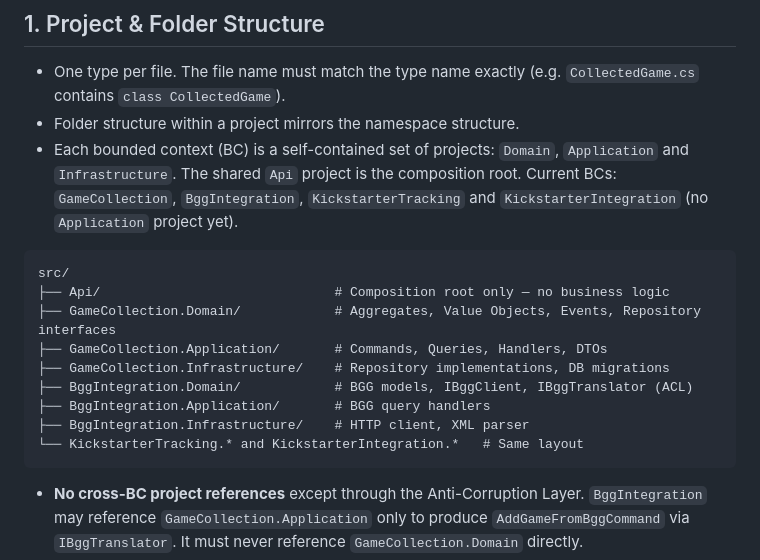
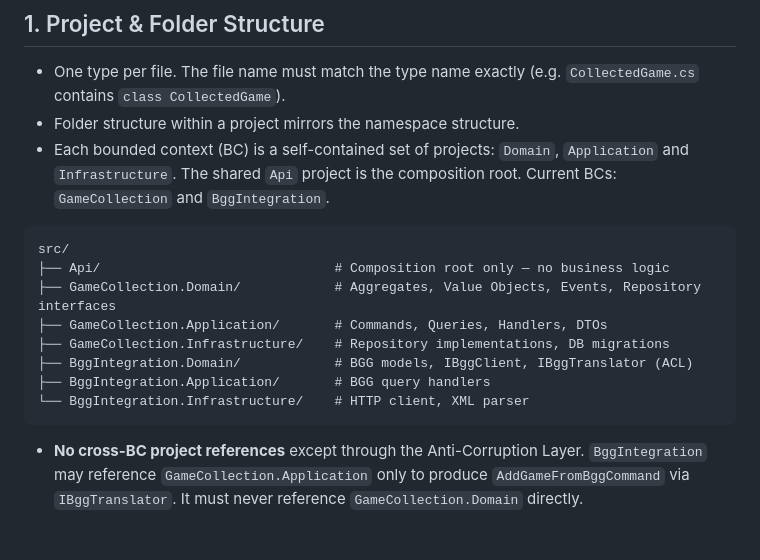
Before and after one commit to dawidvanzyl/bgci, a Markdown page: docs/coding-standards-backend.md, the part around one of its changes. GitHub-like rendering; blank space fills up the shorter version.

````diff
--- a/docs/coding-standards-backend.md
+++ b/docs/coding-standards-backend.md
@@ -10,7 +10,7 @@ These are guidelines, not rigid rules. The goal is consistency and clarity. When
 
 - One type per file. The file name must match the type name exactly (e.g. `CollectedGame.cs` contains `class CollectedGame`).
 - Folder structure within a project mirrors the namespace structure.
-- Each bounded context (BC) is a self-contained set of projects: `Domain`, `Application` and `Infrastructure`. The shared `Api` project is the composition root. Current BCs: `GameCollection`, `BggIntegration`, `KickstarterTracking` and `KickstarterIntegration` (no `Application` project yet).
+- Each bounded context (BC) is a self-contained set of projects: `Domain`, `Application` and `Infrastructure`. The shared `Api` project is the composition root. Current BCs: `GameCollection` and `BggIntegration`.
 
 ```
 src/
@@ -20,8 +20,7 @@ src/
 ├── GameCollection.Infrastructure/    # Repository implementations, DB migrations
 ├── BggIntegration.Domain/            # BGG models, IBggClient, IBggTranslator (ACL)
 ├── BggIntegration.Application/       # BGG query handlers
-├── BggIntegration.Infrastructure/    # HTTP client, XML parser
-└── KickstarterTracking.* and KickstarterIntegration.*   # Same layout
+└── BggIntegration.Infrastructure/    # HTTP client, XML parser
 ```
 
 - **No cross-BC project references** except through the Anti-Corruption Layer. `BggIntegration` may reference `GameCollection.Application` only to produce `AddGameFromBggCommand` via `IBggTranslator`. It must never reference `GameCollection.Domain` directly.
````
Also changed, not shown: other parts of docs/coding-standards-backend.md (+55 -0 lines), docs/coding-standards-frontend.md (+24 -5 lines), docs/design-standards.md (+1 -1 lines).
